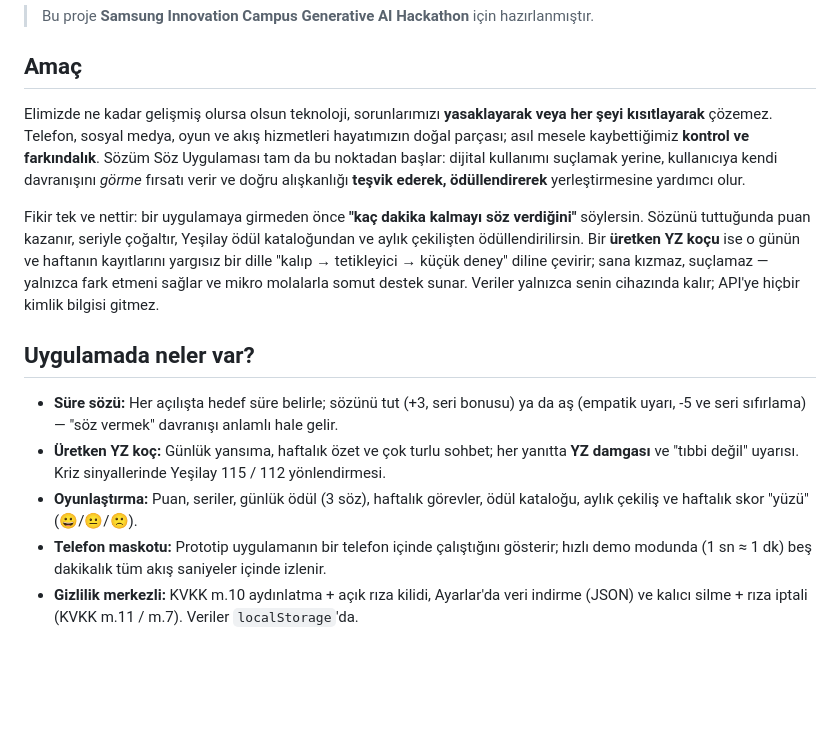
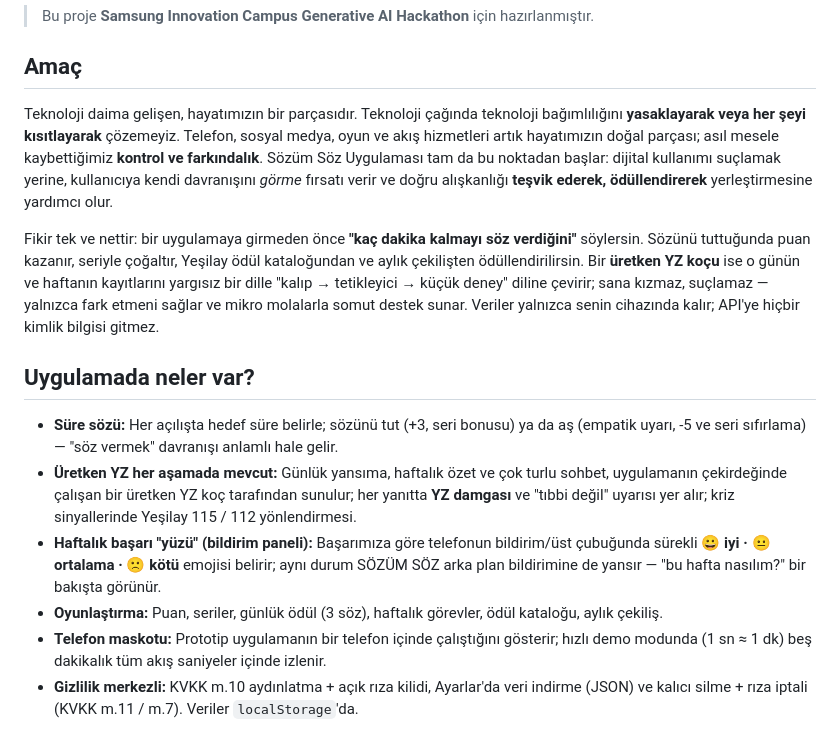
Before and after one commit to Caagan/Sozum-Soz-Uygulamasi, a Markdown page: README.md, the part around the change. GitHub-like rendering; blank space fills up the shorter version.

Commit message:
README: amac metni ve AI/emoji detaylari eklendi

```diff
--- a/README.md
+++ b/README.md
@@ -4,12 +4,12 @@
 
 ## Amaç
 
-Elimizde ne kadar gelişmiş olursa olsun teknoloji, sorunlarımızı **yasaklayarak veya her şeyi
-kısıtlayarak** çözemez. Telefon, sosyal medya, oyun ve akış hizmetleri hayatımızın doğal
-parçası; asıl mesele kaybettiğimiz **kontrol ve farkındalık**. Sözüm Söz Uygulaması tam da bu
-noktadan başlar: dijital kullanımı suçlamak yerine, kullanıcıya kendi davranışını *görme*
-fırsatı verir ve doğru alışkanlığı **teşvik ederek, ödüllendirerek** yerleştirmesine yardımcı
-olur.
+Teknoloji daima gelişen, hayatımızın bir parçasıdır. Teknoloji çağında teknoloji bağımlılığını
+**yasaklayarak veya her şeyi kısıtlayarak** çözemeyiz. Telefon, sosyal medya, oyun ve akış
+hizmetleri artık hayatımızın doğal parçası; asıl mesele kaybettiğimiz **kontrol ve farkındalık**.
+Sözüm Söz Uygulaması tam da bu noktadan başlar: dijital kullanımı suçlamak yerine, kullanıcıya
+kendi davranışını *görme* fırsatı verir ve doğru alışkanlığı **teşvik ederek, ödüllendirerek**
+yerleştirmesine yardımcı olur.
 
 Fikir tek ve nettir: bir uygulamaya girmeden önce **"kaç dakika kalmayı söz verdiğini"**
 söylersin. Sözünü tuttuğunda puan kazanır, seriyle çoğaltır, Yeşilay ödül kataloğundan ve aylık
@@ -22,10 +22,14 @@ cihazında kalır; API'ye hiçbir kimlik bilgisi gitmez.
 
 - **Süre sözü:** Her açılışta hedef süre belirle; sözünü tut (+3, seri bonusu) ya da aş
   (empatik uyarı, -5 ve seri sıfırlama) — "söz vermek" davranışı anlamlı hale gelir.
-- **Üretken YZ koç:** Günlük yansıma, haftalık özet ve çok turlu sohbet; her yanıtta **YZ
-  damgası** ve "tıbbi değil" uyarısı. Kriz sinyallerinde Yeşilay 115 / 112 yönlendirmesi.
+- **Üretken YZ her aşamada mevcut:** Günlük yansıma, haftalık özet ve çok turlu sohbet,
+  uygulamanın çekirdeğinde çalışan bir üretken YZ koç tarafından sunulur; her yanıtta **YZ
+  damgası** ve "tıbbi değil" uyarısı yer alır; kriz sinyallerinde Yeşilay 115 / 112 yönlendirmesi.
+- **Haftalık başarı "yüzü" (bildirim paneli):** Başarımıza göre telefonun bildirim/üst
+  çubuğunda sürekli **😀 iyi · 😐 ortalama · 🙁 kötü** emojisi belirir; aynı durum SÖZÜM SÖZ
+  arka plan bildirimine de yansır — "bu hafta nasılım?" bir bakışta görünür.
 - **Oyunlaştırma:** Puan, seriler, günlük ödül (3 söz), haftalık görevler, ödül kataloğu,
-  aylık çekiliş ve haftalık skor "yüzü" (😀/😐/🙁).
+  aylık çekiliş.
 - **Telefon maskotu:** Prototip uygulamanın bir telefon içinde çalıştığını gösterir; hızlı demo
   modunda (1 sn ≈ 1 dk) beş dakikalık tüm akış saniyeler içinde izlenir.
 - **Gizlilik merkezli:** KVKK m.10 aydınlatma + açık rıza kilidi, Ayarlar'da veri indirme
```
